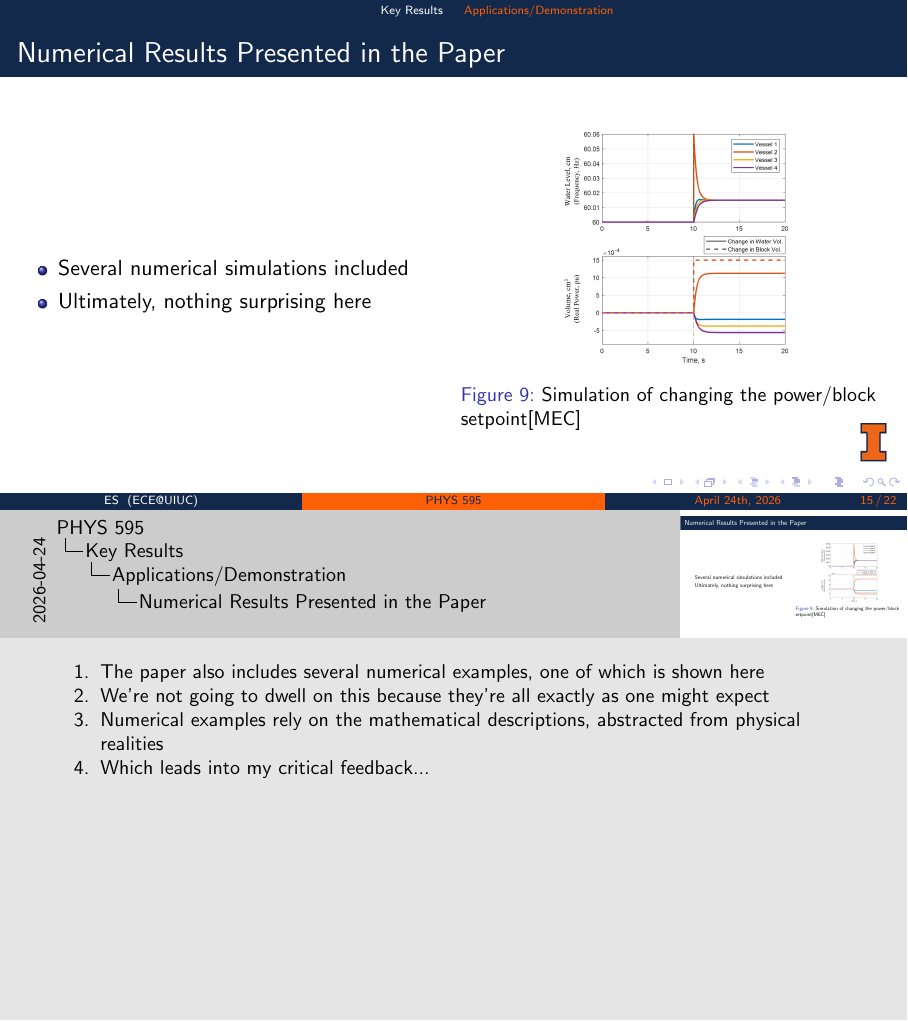
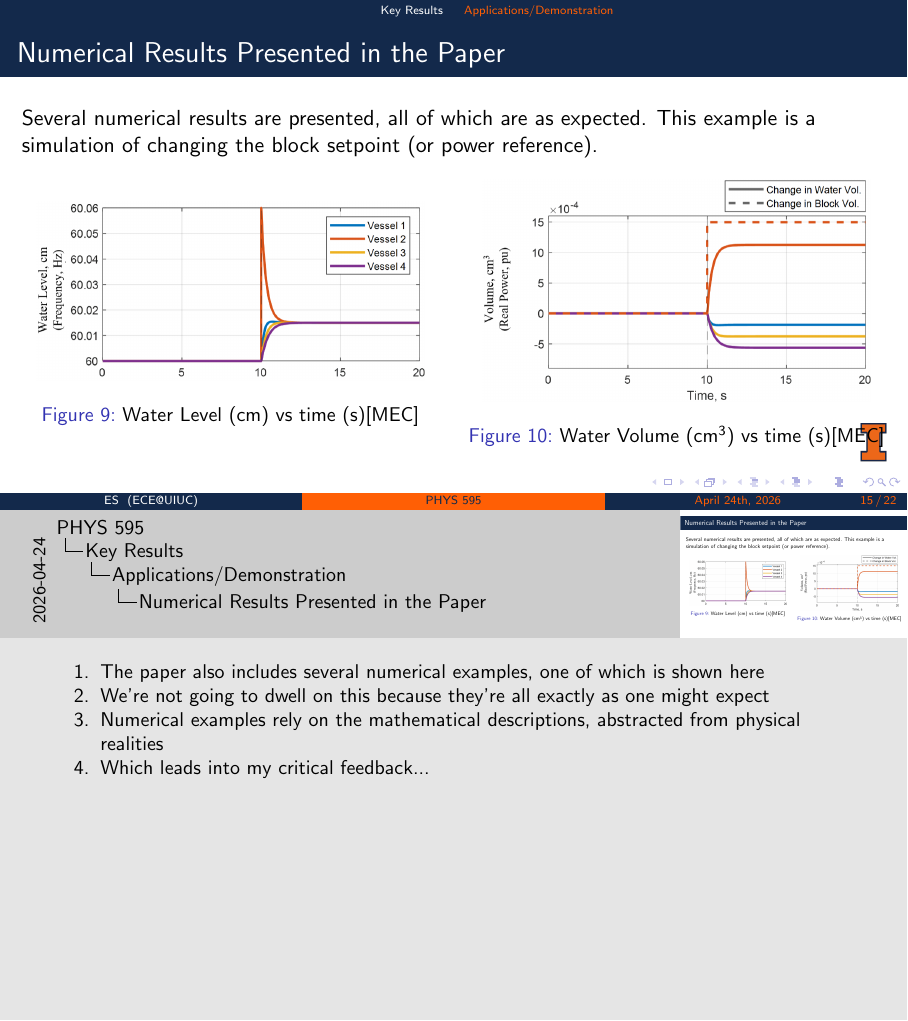
Before and after one commit to eric-silk/phys595, LaTeX slides (595_presentation.tex): page 16 of 23. Compiled offline with pdfLaTeX.

Commit message:
implemented dr. cooper's feedback

```diff
--- a/595_presentation.tex
+++ b/595_presentation.tex
@@ -272,17 +282,19 @@
 
 \begin{frame}
     \frametitle{Numerical Results Presented in the Paper}
+    Several numerical results are presented, all of which are as expected. This example is
+    a simulation of changing the block setpoint (or power reference).
     \begin{columns}
         \begin{column}{0.5\textwidth}
-            \begin{itemize}
-                \item Several numerical simulations included
-                \item Ultimately, nothing surprising here
-            \end{itemize}
+            \begin{figure}[h]
+                \includegraphics[width=0.9\textwidth]{img/numerical1.png}
+                \caption{Water Level (cm) vs time (s)\cite{synch_machine}}
+            \end{figure}
         \end{column}
         \begin{column}{0.5\textwidth}
             \begin{figure}[h]
-                \includegraphics[height=0.5\textheight]{img/numerical.png}
-                \caption{Simulation of changing the power/block setpoint\cite{synch_machine}}
+                \includegraphics[width=0.9\textwidth]{img/numerical2.png}
+                \caption{Water Volume (cm$^3$) vs time (s)\cite{synch_machine}}
             \end{figure}
         \end{column}
     \end{columns}
```
Also changed, not shown: img/da_paper.png (added), img/numerical1.png (added), img/numerical2.png (added), 595_presentation.tex (16 more changed lines). Lines whose indentation alone changed are shown as unchanged.
